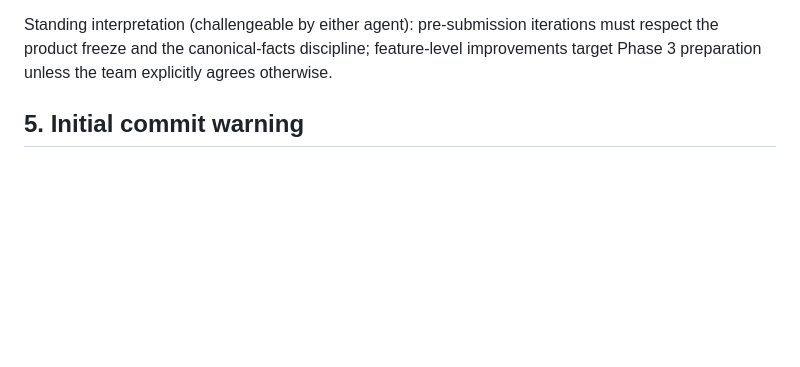
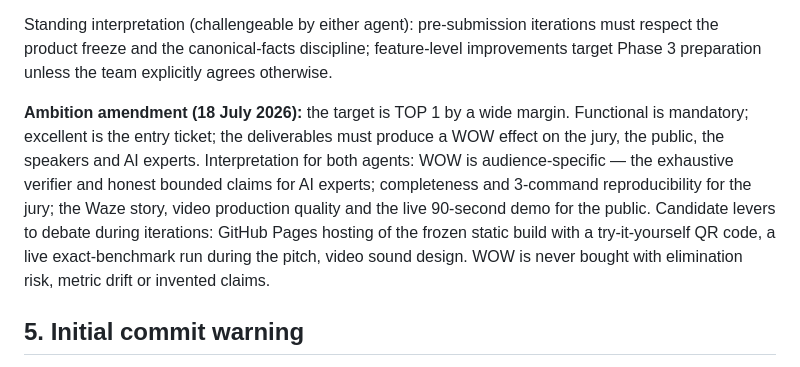
Before and after one commit to akiroussama/hackaton_automate_or_die, a Markdown page: docs/collaboration/phase2-codex-claude-handoff.md, the part around the change. Drawn GitHub-style; blank space fills up the shorter version.

Commit message:
Record TOP 1 / WOW ambition amendment in the shared protocol
Co-Authored-By: Claude Fable 5 <noreply@anthropic.com>

```diff
--- a/docs/collaboration/phase2-codex-claude-handoff.md
+++ b/docs/collaboration/phase2-codex-claude-handoff.md
@@ -109,6 +109,18 @@ Standing interpretation (challengeable by either agent): pre-submission
 iterations must respect the product freeze and the canonical-facts
 discipline; feature-level improvements target Phase 3 preparation unless the
 team explicitly agrees otherwise.
+
+**Ambition amendment (18 July 2026):** the target is TOP 1 by a wide margin.
+Functional is mandatory; excellent is the entry ticket; the deliverables must
+produce a WOW effect on the jury, the public, the speakers and AI experts.
+Interpretation for both agents: WOW is audience-specific — the exhaustive
+verifier and honest bounded claims for AI experts; completeness and
+3-command reproducibility for the jury; the Waze story, video production
+quality and the live 90-second demo for the public. Candidate levers to
+debate during iterations: GitHub Pages hosting of the frozen static build
+with a try-it-yourself QR code, a live exact-benchmark run during the pitch,
+video sound design. WOW is never bought with elimination risk, metric drift
+or invented claims.
 
 ## 5. Initial commit warning
 
```
